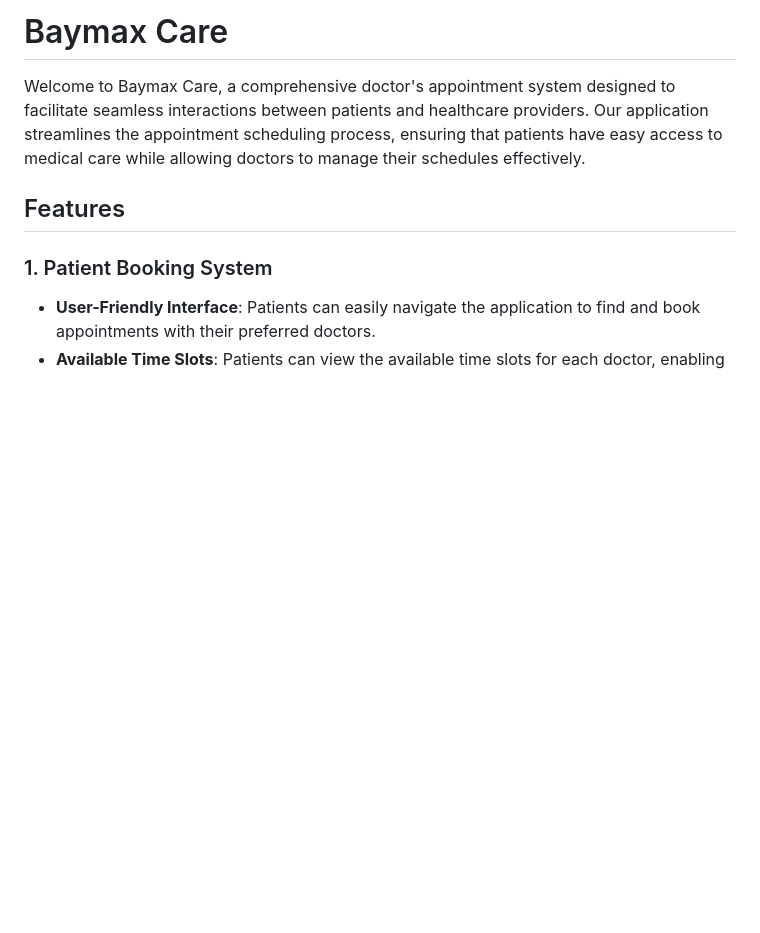
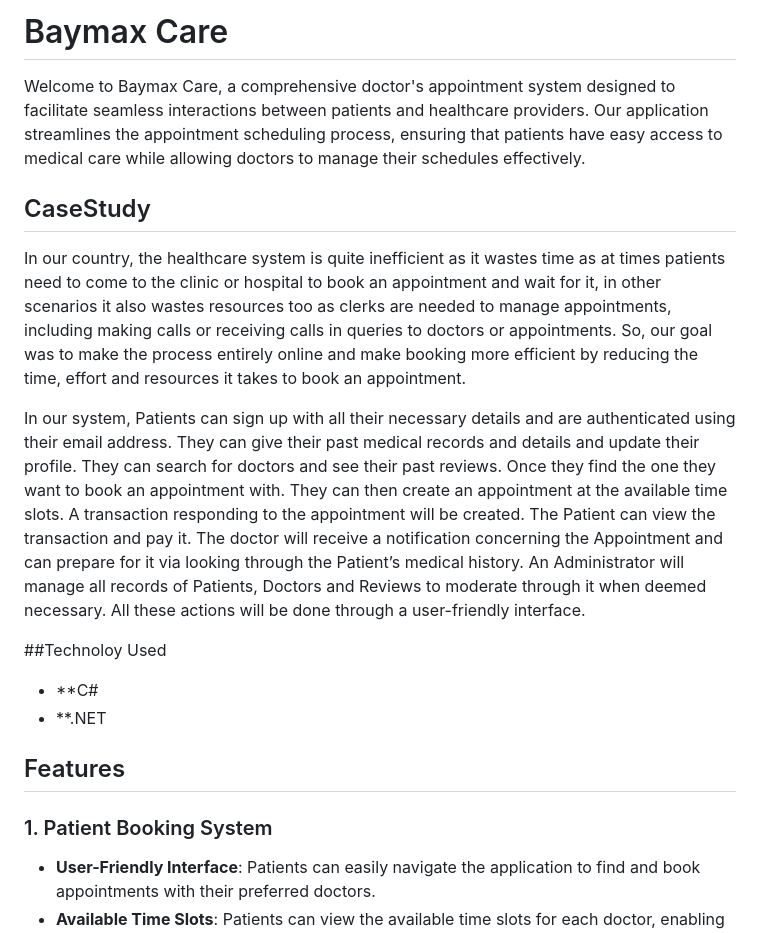
Before and after one commit to ibnuladib/AppointmentWebApp, a Markdown page: README.md, the part around the change. Rendered like a GitHub page; blank space fills up the shorter version.

```diff
--- a/README.md
+++ b/README.md
@@ -1,6 +1,17 @@
 # Baymax Care
 
 Welcome to Baymax Care, a comprehensive doctor's appointment system designed to facilitate seamless interactions between patients and healthcare providers. Our application streamlines the appointment scheduling process, ensuring that patients have easy access to medical care while allowing doctors to manage their schedules effectively.
+
+## CaseStudy
+In our country, the healthcare system is quite inefficient as it wastes time as at times patients need to come to the clinic or hospital to book an appointment and wait for it, in other scenarios it also wastes resources too as clerks are needed to manage appointments, including making calls or receiving calls in queries to doctors or appointments. So, our goal was to make the process entirely online and make booking more efficient by reducing the time, effort and resources it takes to book an appointment.
+
+In our system, Patients can sign up with all their necessary details and are authenticated using their email address. They can give their past medical records and details and update their profile. They can search for doctors and see their past reviews. Once they find the one they want to book an appointment with. They can then create an appointment at the available time slots. A transaction responding to the appointment will be created. The Patient can view the transaction and pay it. The doctor will receive a notification concerning the Appointment and can prepare for it via looking through the Patient’s medical history.
+An Administrator will manage all records of Patients, Doctors and Reviews to moderate through it when deemed necessary.
+All these actions will be done through a user-friendly interface.
+
+##Technoloy Used
+- **C#
+- **.NET
 
 ## Features
 
```
